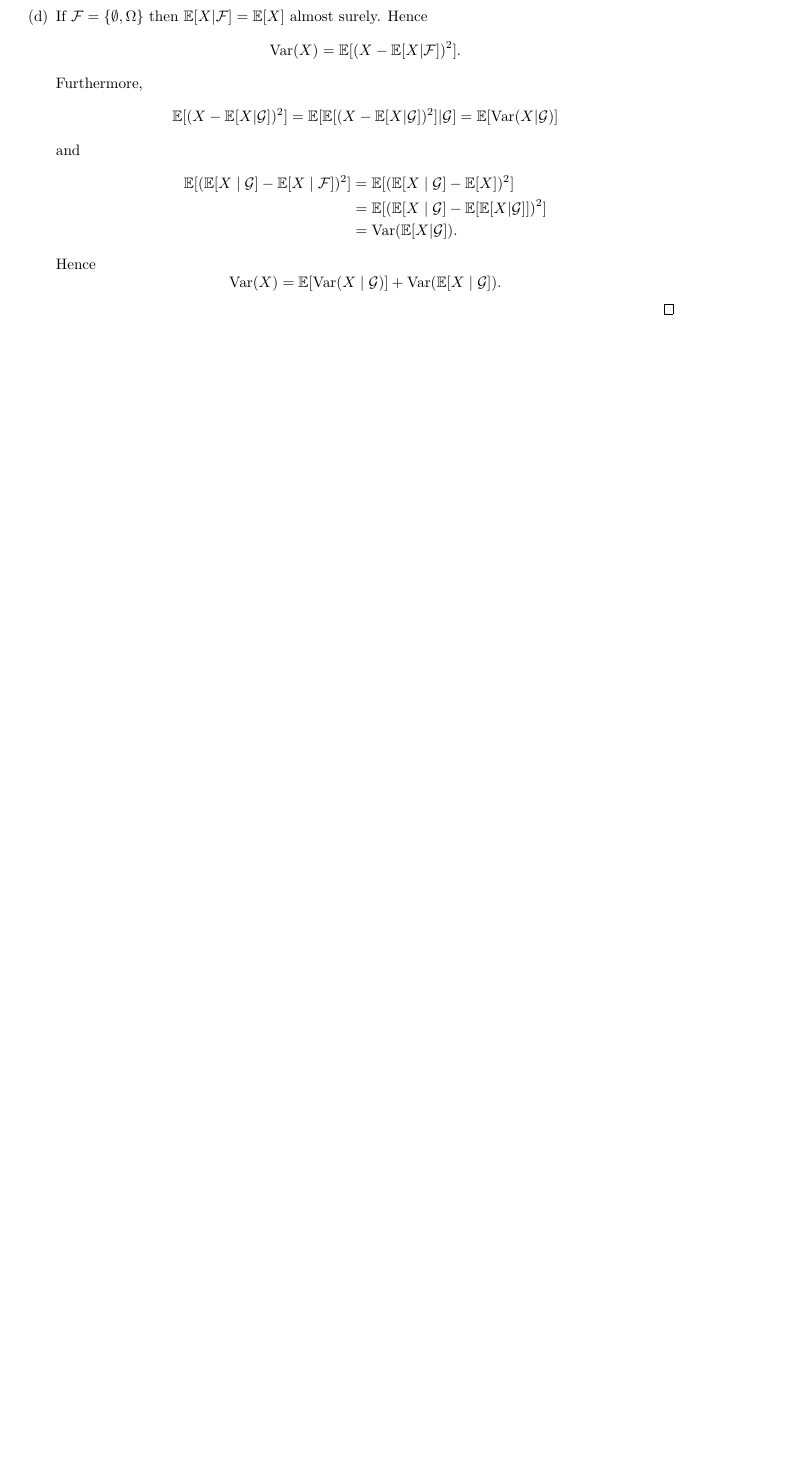
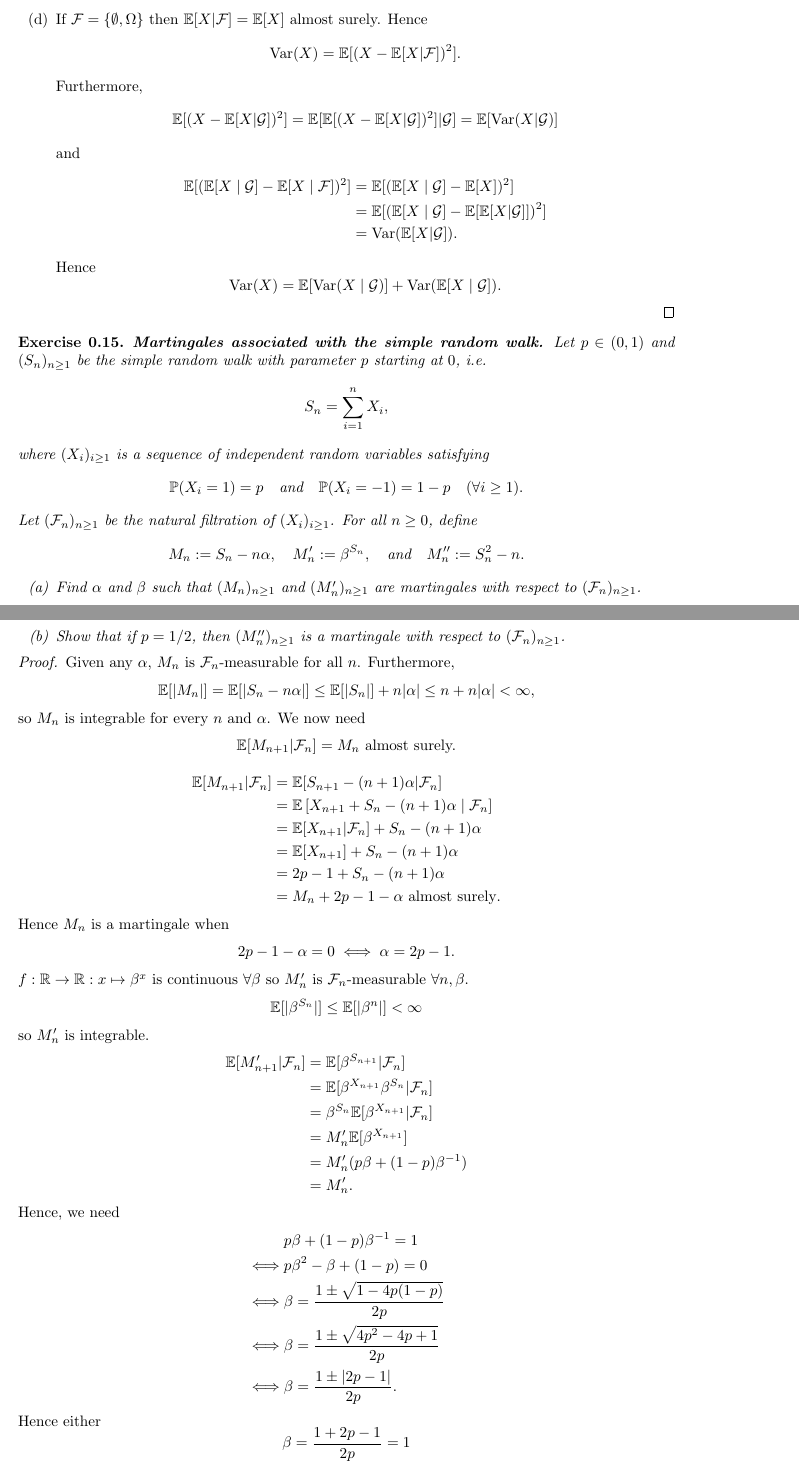
Before and after one commit to Beethoven2138/Probability-theory, a LaTeX document (Probability-theory.tex): part of page 13 of 13 before the commit and two parts of pages 13 and 14 of 15 after it, the two joined at a grey line, cut so that both start at the same text, the shorter picture padded with empty space. Compiled offline with pdfLaTeX.

Commit message:
Update Probability-theory.tex

```diff
--- a/Probability-theory.tex
+++ b/Probability-theory.tex
@@ -342,3 +344,37 @@ Let $(\Omega, \mathcal{A}, \mathbb{P})$ be a probability space. Let $\mathcal{F}
     Hence \[\operatorname{Var}(X) = \mathbb{E}[\operatorname{Var}(X \mid \mathcal{G})] + \operatorname{Var}(\mathbb{E}[X \mid \mathcal{G}]).\]
 \end{enumerate}
 \end{proof}
+
+\begin{exercise}
+\textbf{Martingales associated with the simple random walk.}
+Let $p \in (0,1)$ and $(S_n)_{n \geq 1}$ be the simple random walk with parameter $p$ starting at $0$, i.e.
+\[
+S_n = \sum_{i=1}^n X_i,
+\]
+where $(X_i)_{i \geq 1}$ is a sequence of independent random variables satisfying
+\[
+\mathbb{P}(X_i = 1) = p \quad \text{and} \quad \mathbb{P}(X_i = -1) = 1 - p \quad (\forall i \geq 1).
+\]
+Let $(\mathcal{F}_n)_{n \geq 1}$ be the natural filtration of $(X_i)_{i \geq 1}$.
+For all $n \geq 0$, define
+\[
+M_n := S_n - n\alpha, \quad M'_n := \beta^{S_n}, \quad \text{and} \quad M''_n := S_n^2 - n.
+\]
+\begin{enumerate}
+\item[(a)] Find $\alpha$ and $\beta$ such that $(M_n)_{n \geq 1}$ and $(M'_n)_{n \geq 1}$ are martingales with respect to $(\mathcal{F}_n)_{n \geq 1}$.
+
+\item[(b)] Show that if $p = 1/2$, then $(M''_n)_{n \geq 1}$ is a martingale with respect to $(\mathcal{F}_n)_{n \geq 1}$.
+\end{enumerate}
+\end{exercise}
+\begin{proof}
+Given any $\alpha$, $M_n$ is $\mathcal{F}_n$-measurable for all $n$. Furthermore, \[\mathbb{E}[|M_n|]=\mathbb{E}[|S_n-n\alpha|]\leq\mathbb{E}[|S_n|]+n|\alpha|\leq n+n|\alpha|<\infty,\] so $M_n$ is integrable for every $n$ and $\alpha$. We now need\[\mathbb{E}[M_{n+1}|\mathcal{F}_n]=M_n\text{ almost surely.}\]\begin{align*}\mathbb{E}[M_{n+1}|\mathcal{F}_n]&=\mathbb{E}[S_{n+1}-(n+1)\alpha|\mathcal{F}_n]\\&=\mathbb{E}\left[X_{n+1}+S_n-(n+1)\alpha\mid\mathcal{F}_n\right]\\&=\mathbb{E}[X_{n+1}
+|\mathcal{F}_n]+S_n-(n+1)\alpha\\&=\mathbb{E}[X_{n+1}]+S_n-(n+1)\alpha\\&=2p-1+S_n-(n+1)\alpha\\&=M_n+2p-1-\alpha\text{ almost surely}.\end{align*}Hence $M_n$ is a martingale when \[2p-1-\alpha=0\iff \alpha=2p-1.\]
+
+\noindent$f:\mathbb{R}\to\mathbb{R}:x\mapsto\beta^x$ is continuous $\forall \beta$ so $M_n'$ is $\mathcal{F}_n$-measurable $\forall n,\beta$.\[\mathbb{E}[|\beta^{S_n}|]\leq\mathbb{E}[|\beta^n|]<\infty\] so $M_n'$ is integrable.\begin{align*}
+\mathbb{E}[M_{n+1}'|\mathcal{F}_n]&=\mathbb{E}[\beta^{S_{n+1}}|\mathcal{F}_n]\\&=\mathbb{E}[\beta^{X_{n+1}}\beta^{S_n}|\mathcal{F}_n]\\&=\beta^{S_n}\mathbb{E}[\beta^{X_{n+1}}|\mathcal{F}_n]\\&=M_n'\mathbb{E}[\beta^{X_{n+1}}]\\&=M_n'(p\beta+(1-p)\beta^{-1})\\&=M_n'.
+\end{align*}
+Hence, we need\begin{align*}
+&p\beta+(1-p)\beta^{-1}=1\\\iff &p\beta^2-\beta+(1-p)=0\\\iff&\beta=\frac{1\pm\sqrt{1-4p(1-p)}}{2p}\\\iff&\beta=\frac{1\pm\sqrt{4p^2-4p+1}}{2p}\\\iff&\beta=\frac{1\pm|2p-1|}{2p}.
+\end{align*} Hence either \[\beta=\frac{1+2p-1}{2p}=1\] or \[\beta=\frac{1-2p+1}{2p}=\frac{1-p}{p}.\]
+\item[(b)] $M_n''$ is integrable, since\[\mathbb{E}[|M_n''|]\leq\mathbb{E}[|S_n^2|]+n\leq\mathbb{E}[|n^2|]+n<\infty.\] $M_n''$ is also clearly $\mathcal{F}_n$-measurable. \begin{align*}
+\mathbb{E}[M_{n+1}''|\mathcal{F}_n]&=\mathbb{E}[S_{n+1}^2-n-1|\mathcal{F}_n]\\&=\mathbb{E}[(S_n+X_{n+1})^2-n-1|\mathcal{F}_n]\\&=\mathbb{E}[S_n^2+2S_nX_{n+1}+X_{n+1}^2-n-1|\mathcal{F}_n]\\&=M_n''+\mathbb{E}[2S_nX_{n+1}+X_{n+1}^2-1|\mathcal{F}_n]\\&=M_n''+2S_n\mathbb{E}[X_{n+1}]+\mathbb{E}[X_{n+1}^2]-1\\&=M_n''+0+\frac{1}{2}\cdot 1+\frac{1}{2}\cdot(-1)^2-1\\&=M_n''.
```
Also changed, not shown: Probability-theory.tex (5 more changed lines).
